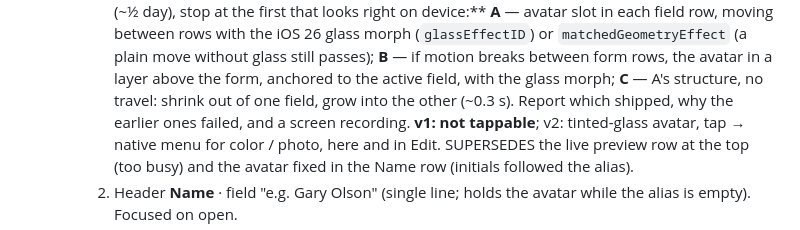
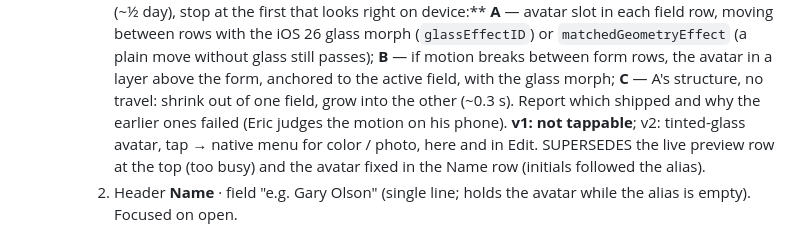
Before and after one commit to ericdolson/plus_prayer, a Markdown page: docs/product/screens.md, the part around the change. Drawn GitHub-style.

Commit message:
Drop screen-recording ask from avatar motion spec
Co-Authored-By: Claude Opus 5.5 <noreply@anthropic.com>
Claude-Session: https://claude.ai/code/session_016iG7npEEH9K3DRjemyYJia

```diff
--- a/docs/product/screens.md
+++ b/docs/product/screens.md
@@ -79,8 +79,8 @@ _Last updated: 2026-10-18_
        glass still passes); **B** — if motion breaks between form rows, the
        avatar in a layer above the form, anchored to the active field, with
        the glass morph; **C** — A's structure, no travel: shrink out of one
-       field, grow into the other (~0.3 s). Report which shipped, why the
-       earlier ones failed, and a screen recording. **v1: not tappable**;
+       field, grow into the other (~0.3 s). Report which shipped and why the
+       earlier ones failed (Eric judges the motion on his phone). **v1: not tappable**;
        v2: tinted-glass avatar, tap → native menu for color / photo, here
        and in Edit. SUPERSEDES the live preview row at the top (too busy)
        and the avatar fixed in the Name row (initials followed the alias).
```
